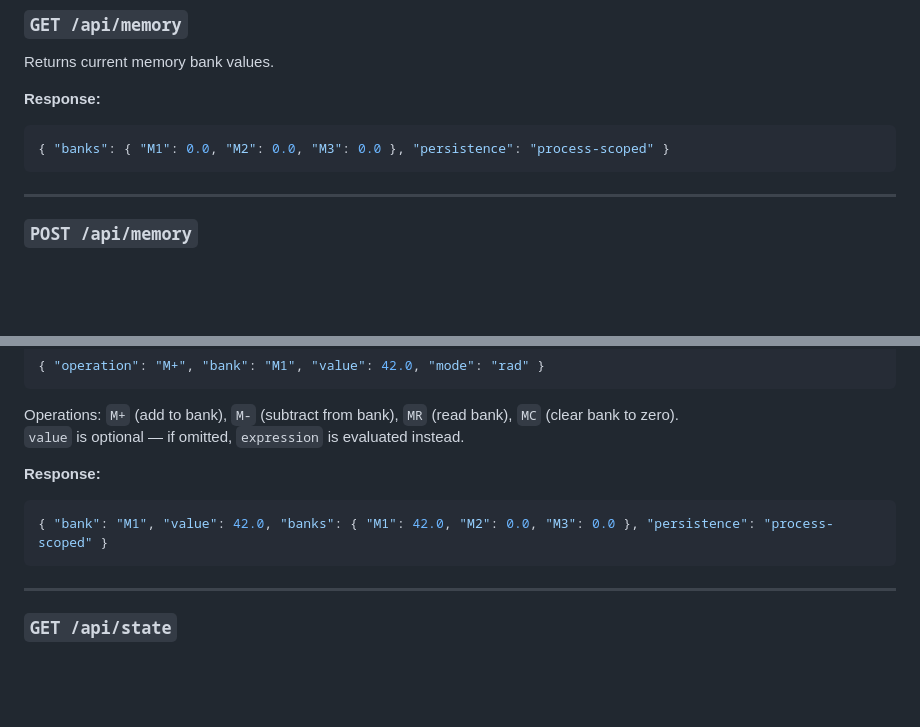
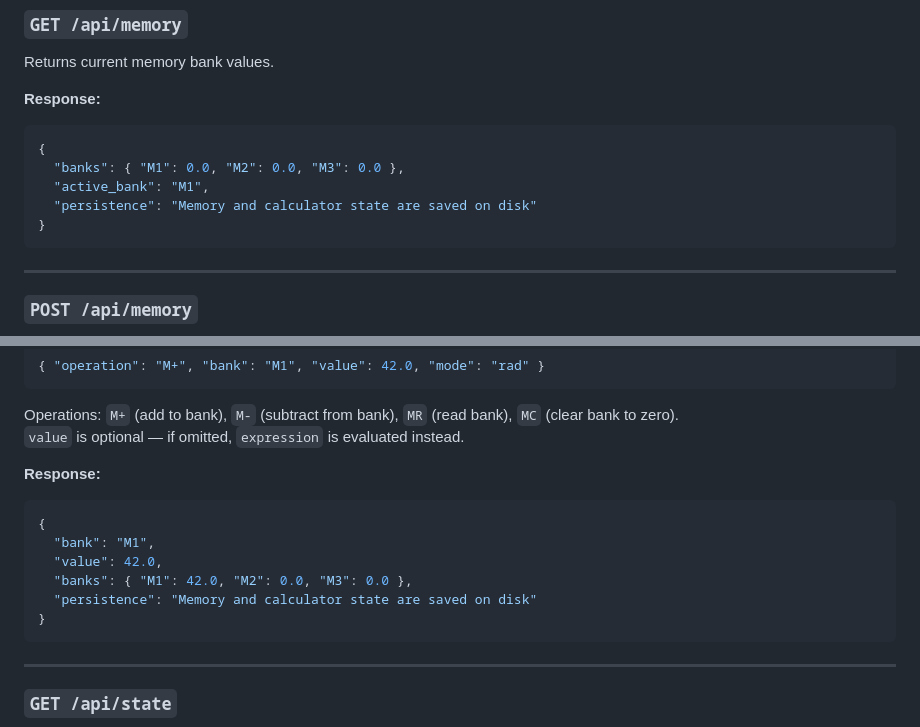
Before and after one commit to vivekmisra15/Copilot-Agent-Tutorial-CalculatorApp, a Markdown page: README.md, 2 parts joined by grey strips. GitHub-like rendering; blank space fills up the shorter version.

Commit message:
docs: fix memory persistence description in README API examples
Correct the GET /api/memory and POST /api/memory response examples to
reflect the actual API response: memory and calculator state are saved
to disk (not process-scoped). Also add the missing active_bank field
to the GET /api/memory example response.

````diff
--- a/README.md
+++ b/README.md
@@ -138,7 +138,11 @@ Returns current memory bank values.
 
 **Response:**
 ```json
-{ "banks": { "M1": 0.0, "M2": 0.0, "M3": 0.0 }, "persistence": "process-scoped" }
+{
+  "banks": { "M1": 0.0, "M2": 0.0, "M3": 0.0 },
+  "active_bank": "M1",
+  "persistence": "Memory and calculator state are saved on disk"
+}
 ```
 
 ---
@@ -156,7 +160,12 @@ Operations: `M+` (add to bank), `M-` (subtract from bank), `MR` (read bank), `MC
 
 **Response:**
 ```json
-{ "bank": "M1", "value": 42.0, "banks": { "M1": 42.0, "M2": 0.0, "M3": 0.0 }, "persistence": "process-scoped" }
+{
+  "bank": "M1",
+  "value": 42.0,
+  "banks": { "M1": 42.0, "M2": 0.0, "M3": 0.0 },
+  "persistence": "Memory and calculator state are saved on disk"
+}
 ```
 
 ---
````
